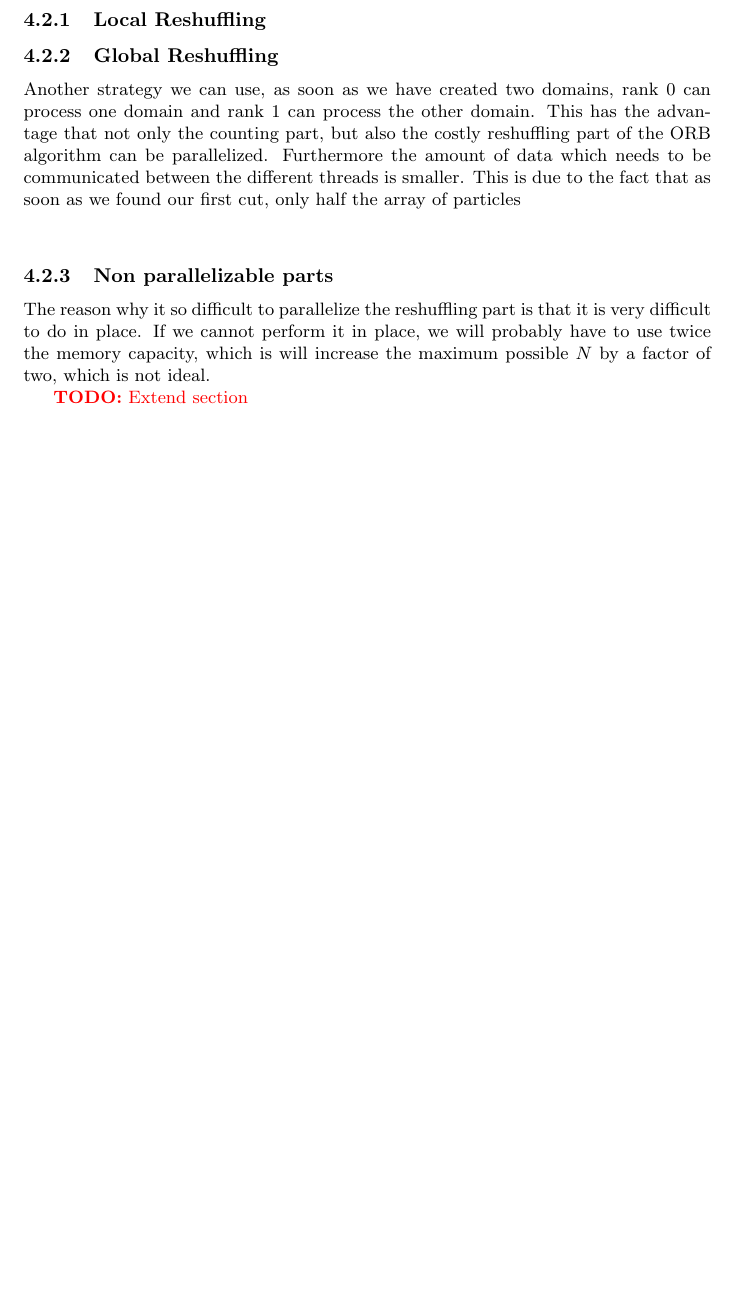
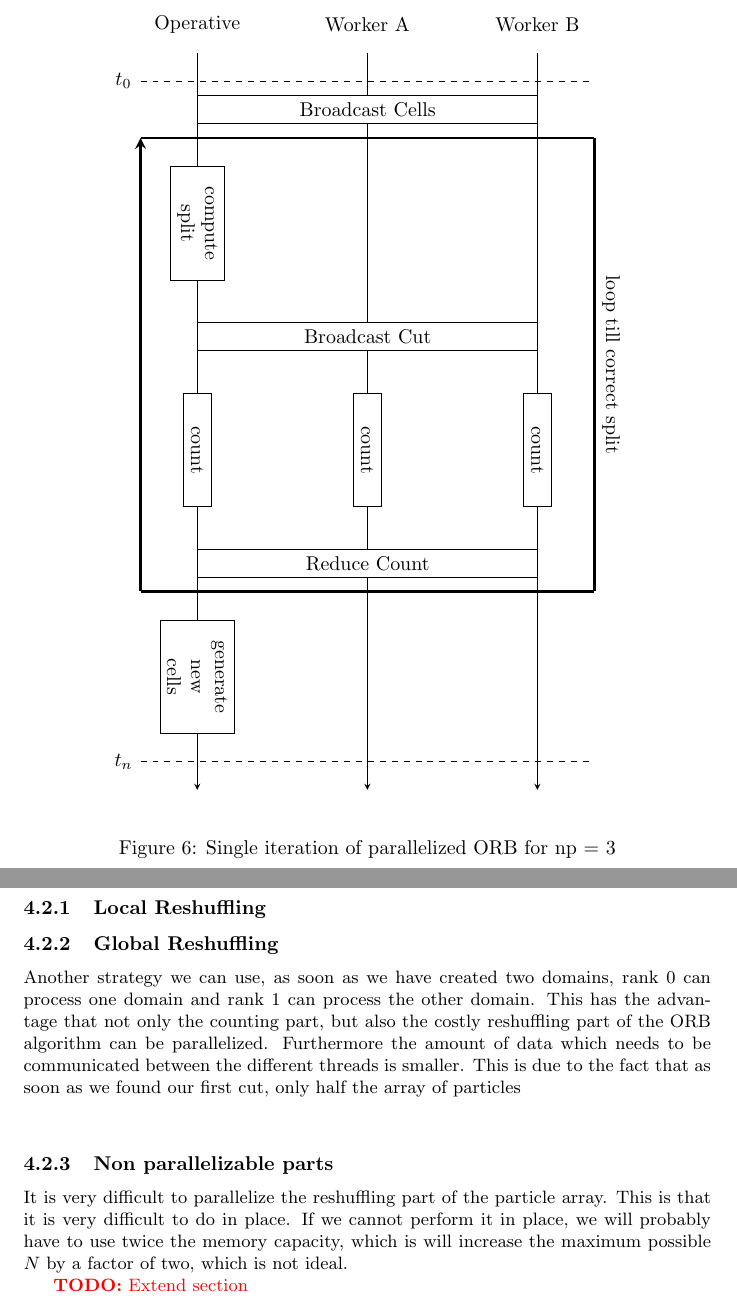
Before and after one commit to andrinr/gpu-load-balance, a LaTeX document (writing/Notes/notes.tex): part of page 15 of 15 before the commit and two parts of pages 15 and 16 of 16 after it, the two joined at a grey line, cut at the place of the change, the shorter picture padded with empty space. Compiled offline with pdfLaTeX.

Commit message:
add graphics to cpu parallel code

```diff
--- a/writing/Notes/notes.tex
+++ b/writing/Notes/notes.tex
@@ -648,6 +648,126 @@ The particles need to be stored in an array. We can implement the array using c
 
 To parallelize the ORB algorithms, we first need to think about which parts of the algorithm can be parallelized and yield in a performance improvement. The most obvious choice for parallelization is the counting part from the binary cut algorithm. In this case the main thread (rank 0) will send a cut position and each processor counts how many particles there are on the left of this cut positions. It does so in a designated range of the entire particle array, which is unique to each rank.
 
+\def\ox{0}
+\def\wxa{3}
+\def\wxb{6}
+
+\def\ta{12}
+\def\tb{11}
+\def\tc{10}
+\def\td{9}
+\def\te{8}
+\def\tf{7}
+\def\tg{6}
+\def\th{5}
+\def\ti{4}
+\def\tj{3}
+\def\tk{2}
+\def\tl{1}
+
+\begin{figure}
+	\begin{center}
+		\begin{tikzpicture}
+
+			\draw [-stealth](\ox,13) -- (\ox,0);
+			\node[yshift=0.5cm] at (\ox,13) {Operative};
+			\draw [-stealth](\wxa,13) -- (\wxa,0);
+			\node[yshift=0.5cm] at (\wxa,13) {Worker A};
+			\draw [-stealth](\wxb,13) -- (\wxb,0);
+			\node[yshift=0.5cm] at (\wxb,13) {Worker B};
+
+			\draw [dashed](\ox cm - 1cm ,\ta cm + 0.5cm) -- (\wxb cm + 1cm,\ta cm + 0.5cm);
+			\node[xshift=-0.3cm] at (\ox cm - 1cm, \ta cm + 0.5cm) {$t_0$};
+
+			\draw [dashed](\ox cm - 1cm ,\tl cm - 0.5cm) -- (\wxb cm + 1cm,\tl cm - 0.5cm);
+			\node[xshift=-0.3cm] at (\ox cm - 1cm, \tl cm - 0.5cm) {$t_n$};
+
+			%\draw [dashed, -stealth](\ox cm - 1cm ,\ti cm - 0.5cm) -- (\ox cm - 1cm ,\tb cm + 0.5cm);
+			\draw [line width=0.5mm](\ox cm - 1cm ,\ti cm - 0.5cm) -- (\wxb cm + 1cm,\ti cm - 0.5cm);
+			\draw [line width=0.5mm, -{stealth[scale=4]}](\ox cm - 1cm ,\ti cm - 0.5cm) -- (\ox cm - 1cm ,\ta cm - 0.5cm);
+			\draw [line width=0.5mm](\ox cm - 1cm ,\ta cm - 0.5cm) -- (\wxb cm + 1cm,\ta cm - 0.5cm);
+			\draw [line width=0.5mm](\wxb cm + 1cm,\ti cm - 0.5cm) -- (\wxb cm + 1cm,\ta cm - 0.5cm);
+			\node[xshift=0.3cm,  rotate=-90] at (\wxb cm + 1cm,\te cm - 0.5cm) {loop till correct split};
+
+
+			\node[rectangle,
+			draw = black,
+			text = black,
+			anchor = west,
+			fill = white,
+			minimum width = \wxb cm,
+			minimum height = 0.5cm] (r) at (\ox,\ta) {Broadcast Cells};
+
+			\node[rectangle,
+			draw = black,
+			text = black,
+			anchor = west,
+			fill = white,
+			align=center,
+			rotate=-90,
+			minimum width = 2 cm,
+			minimum height = 0.5cm] (r) at (\ox,\tb) {compute\\ split};
+
+
+			\node[rectangle,
+			draw = black,
+			text = black,
+			anchor = west,
+			fill = white,
+			minimum width = \wxb cm,
+			minimum height = 0.5cm] (r) at (\ox,\te) {Broadcast Cut};
+
+			\node[rectangle,
+			draw = black,
+			text = black,
+			anchor = west,
+			align=center,
+			fill = white,
+			rotate=-90,
+			minimum width = 2 cm,
+			minimum height = 0.5cm] (r) at (\ox,\tf) {count};
+
+			\node[rectangle,
+			draw = black,
+			text = black,
+			anchor = west,
+			fill = white,
+			rotate=-90,
+			minimum width = 2 cm,
+			minimum height = 0.5cm] (r) at (\wxa,\tf) {count};
+
+			\node[rectangle,
+			draw = black,
+			text = black,
+			anchor = west,
+			fill = white,
+			rotate=-90,
+			minimum width = 2 cm,
+			minimum height = 0.5cm] (r) at (\wxb,\tf) {count};
+
+			\node[rectangle,
+			draw = black,
+			text = black,
+			anchor = west,
+			fill = white,
+			minimum width = \wxb cm,
+			minimum height = 0.5cm] (r) at (\ox,\ti) {Reduce Count};
+
+			\node[rectangle,
+			draw = black,
+			text = black,
+			anchor = west,
+			fill = white,
+			align=center,
+			rotate=-90,
+			minimum width = 2 cm,
+			minimum height = 0.5cm] (r) at (\ox,\tj) {generate\\ new \\ cells};
+
+		\end{tikzpicture}
+	\end{center}
+\caption{Single iteration of parallelized ORB for np = 3}
+\label{fig:orb_parallel}
+\end{figure}
 \subsubsection{Local Reshuffling}
 
 \subsubsection{Global Reshuffling}
@@ -657,7 +777,7 @@ Another strategy we can use, as soon as we have created two domains, rank 0 can
 \vspace{5mm}
 
 \subsubsection{Non parallelizable parts}
-The reason why it so difficult to parallelize the reshuffling part is that it is very difficult to do in place. If we cannot perform it in place, we will probably have to use twice the memory capacity, which is will increase the maximum possible $N$ by a factor of two, which is not ideal.
+It is very difficult to parallelize the reshuffling part of the particle array. This is that it is very difficult to do in place. If we cannot perform it in place, we will probably have to use twice the memory capacity, which is will increase the maximum possible $N$ by a factor of two, which is not ideal.
 
 \TODO{Extend section}
 
```
Also changed, not shown: 2 other files.
